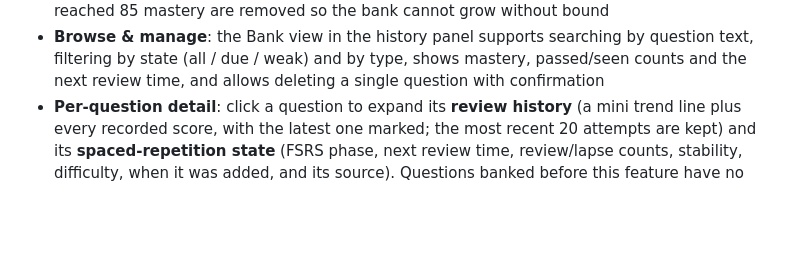
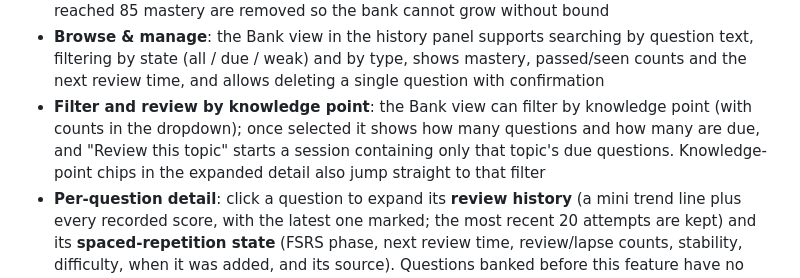
Before and after one commit to Solathis/siyuan-recallgen, a Markdown page: README.md, the part around the change. Rendered like a GitHub page; blank space fills up the shorter version.

Commit message:
📚docs: 补记题库按知识点筛选与复习
- README（中/英）新增按知识点筛选与「复习该知识点」入口说明
- CHANGELOG 补一条新功能记录，单元测试数量同步为 722

```diff
--- a/README.md
+++ b/README.md
@@ -367,6 +367,7 @@ After submitting, every question enters the question bank keyed by a stem finger
 - **Mastery**: half accuracy, half stability, used for the bank overview and pruning policy
 - **Automatic pruning**: on load, questions that have not been reviewed for 180 days and have reached 85 mastery are removed so the bank cannot grow without bound
 - **Browse & manage**: the Bank view in the history panel supports searching by question text, filtering by state (all / due / weak) and by type, shows mastery, passed/seen counts and the next review time, and allows deleting a single question with confirmation
+- **Filter and review by knowledge point**: the Bank view can filter by knowledge point (with counts in the dropdown); once selected it shows how many questions and how many are due, and "Review this topic" starts a session containing only that topic's due questions. Knowledge-point chips in the expanded detail also jump straight to that filter
 - **Per-question detail**: click a question to expand its **review history** (a mini trend line plus every recorded score, with the latest one marked; the most recent 20 attempts are kept) and its **spaced-repetition state** (FSRS phase, next review time, review/lapse counts, stability, difficulty, when it was added, and its source). Questions banked before this feature have no per-attempt detail, and the panel says so explicitly instead of showing an empty list
 - **Backup & migration**: in Settings → Data, the bank section can **export the bank** (JSON including schedules and answer history) and **import it back**. Import only adds, never overwrites: questions whose fingerprint already exists are skipped so an older machine's schedule cannot clobber the review progress made here. Parsing recomputes fingerprints from the stem, merges duplicates, and skips structurally invalid entries with a warning instead of failing the whole file
 - **Data management**: Settings → Data shows the bank size and can clear it wholesale; scores can be exported as a full backup including questions and grading detail, and imported after moving machines or reinstalling (import only adds, never overwrites, and skips duplicates by id)
```
Also changed, not shown: CHANGELOG.md (+2 -1 lines), README.zh-CN.md (+2 -1 lines).
